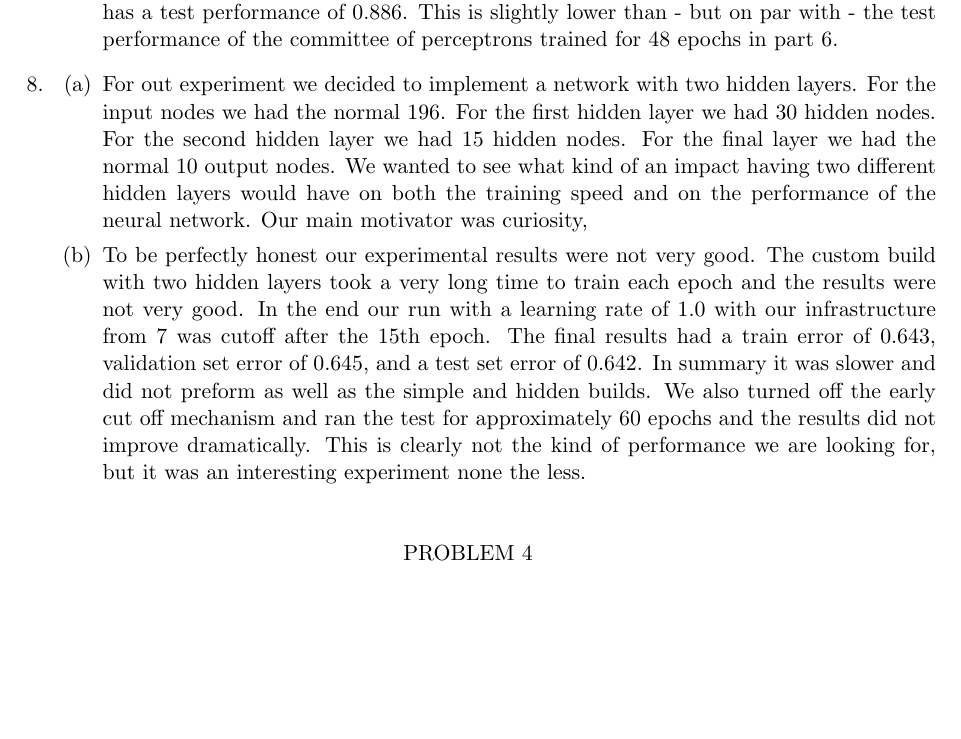
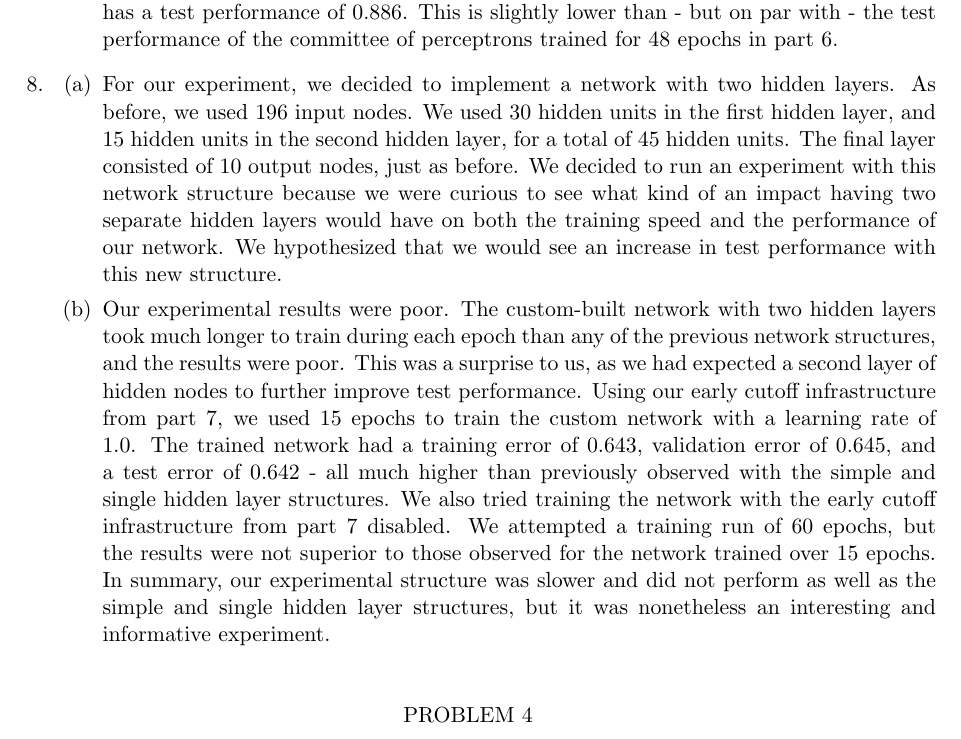
Before and after one commit to rlucioni/cs181, a LaTeX problem sheet (hw2/lucioni-broudy-hw2.tex): part of page 7 of 8, cut so that both start at the same text, the shorter picture padded with empty space. Compiled offline with pdfLaTeX.

Commit message:
edite answer to 8

```diff
--- a/hw2/lucioni-broudy-hw2.tex
+++ b/hw2/lucioni-broudy-hw2.tex
@@ -114,8 +114,8 @@ Multi-layer feed-forward neural networks are the best approach to digit recognit
 		\end{enumerate}
 	\item
 		\begin{enumerate}
-			\item For out experiment we decided to implement a network with two hidden layers. For the input nodes we had the normal 196. For the first hidden layer we had 30 hidden nodes. For the second hidden layer we had 15 hidden nodes. For the final layer we had the normal 10 output nodes. We wanted to see what kind of an impact having two different hidden layers would have on both the training speed and on the performance of the neural network. Our main motivator was curiosity,
-			\item To be perfectly honest our experimental results were not very good. The custom build with two hidden layers took a very long time to train each epoch and the results were not very good. In the end our run with a learning rate of 1.0 with our infrastructure from 7 was cutoff after the 15th epoch. The final results had a train error of 0.643, validation set error of 0.645, and a test set error of 0.642. In summary it was slower and did not preform as well as the simple and hidden builds. We also turned off the early cut off mechanism and ran the test for approximately 60 epochs  and the results did not improve dramatically. This is clearly not the kind of performance we are looking for, but it was an interesting experiment none the less.
+			\item For our experiment, we decided to implement a network with two hidden layers. As before, we used 196 input nodes. We used 30 hidden units in the first hidden layer, and 15 hidden units in the second hidden layer, for a total of 45 hidden units. The final layer consisted of 10 output nodes, just as before. We decided to run an experiment with this network structure because we were curious to see what kind of an impact having two separate hidden layers would have on both the training speed and the performance of our network. We hypothesized that we would see an increase in test performance with this new structure.
+			\item Our experimental results were poor. The custom-built network with two hidden layers took much longer to train during each epoch than any of the previous network structures, and the results were poor. This was a surprise to us, as we had expected a second layer of hidden nodes to further improve test performance. Using our early cutoff infrastructure from part 7, we used 15 epochs to train the custom network with a learning rate of 1.0. The trained network had a training error of 0.643, validation error of 0.645, and a test error of 0.642 - all much higher than previously observed with the simple and single hidden layer structures. We also tried training the network with the early cutoff infrastructure from part 7 disabled. We attempted a training run of 60 epochs, but the results were not superior to those observed for the network trained over 15 epochs. In summary, our experimental structure was slower and did not perform as well as the simple and single hidden layer structures, but it was nonetheless an interesting and informative experiment.
 		\end{enumerate}
 \end{enumerate}
 
```
